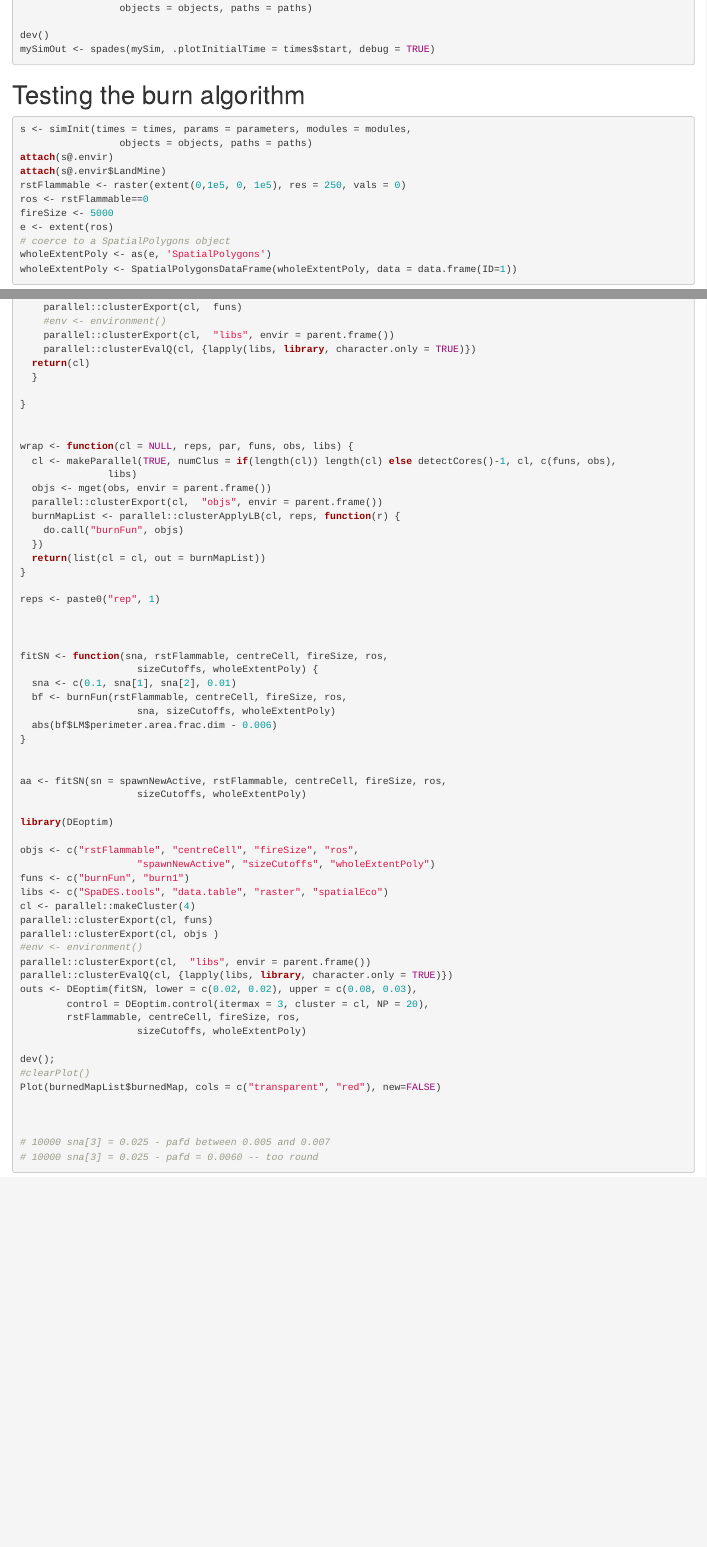
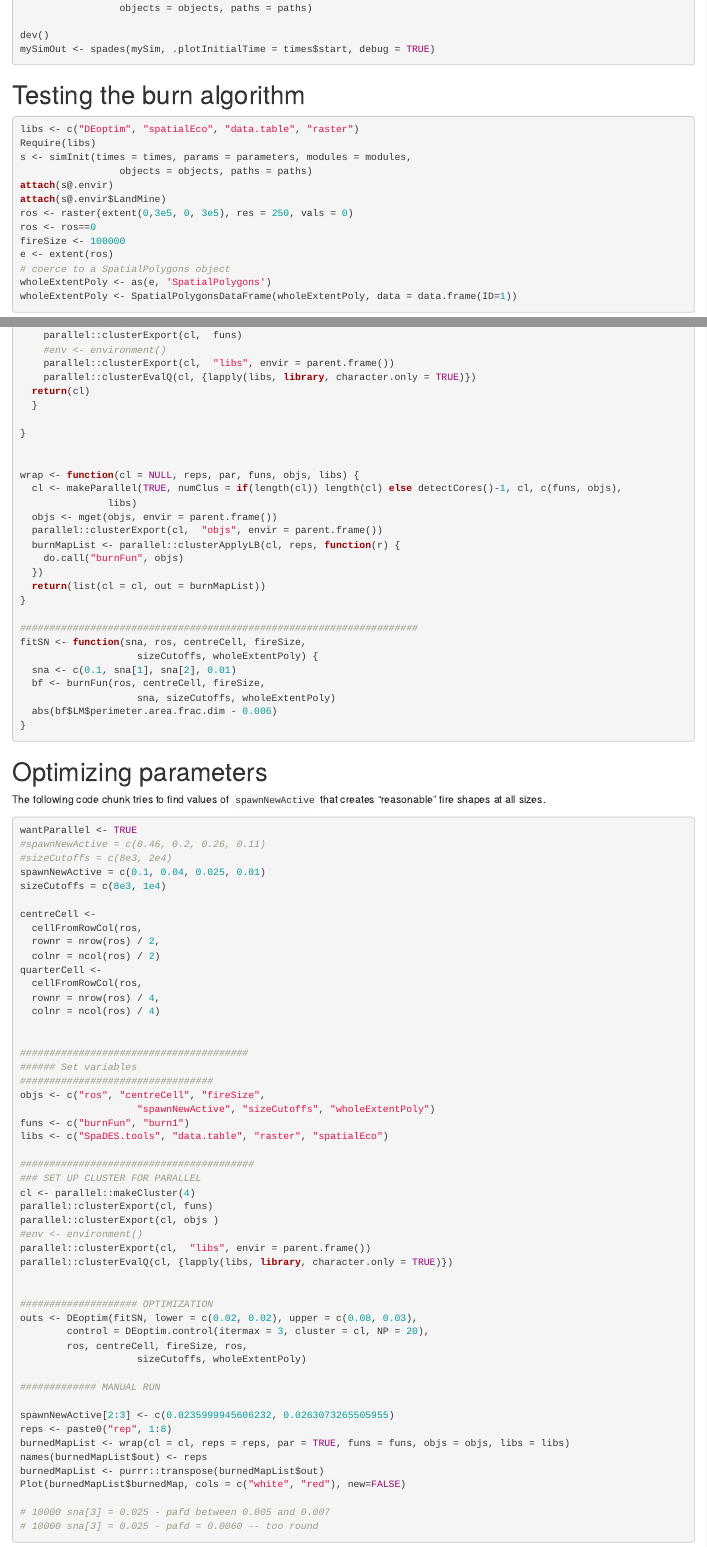
Before and after one commit to PredictiveEcology/LandMine, an R Markdown document (LandMine.Rmd): the page in a window 1100 px wide, from 1480 px down, and a second part further down, joined at a grey line. Rendered offline with R 4.5, knitr and Pandoc, with nearby package versions.

Commit message:
LandMine optimization

````diff
--- a/LandMine.Rmd
+++ b/LandMine.Rmd
@@ -92,13 +92,15 @@ mySimOut <- spades(mySim, .plotInitialTime = times$start, debug = TRUE)
 # Testing the burn algorithm
 
 ```{r testing, eval=FALSE}
+libs <- c("DEoptim", "spatialEco", "data.table", "raster")
+Require(libs)
 s <- simInit(times = times, params = parameters, modules = modules,
                  objects = objects, paths = paths)
 attach(s@.envir)
 attach(s@.envir$LandMine)
-rstFlammable <- raster(extent(0,1e5, 0, 1e5), res = 250, vals = 0)
-ros <- rstFlammable==0
-fireSize <- 5000
+ros <- raster(extent(0,3e5, 0, 3e5), res = 250, vals = 0)
+ros <- ros==0
+fireSize <- 100000
 e <- extent(ros)
 # coerce to a SpatialPolygons object
 wholeExtentPoly <- as(e, 'SpatialPolygons')
@@ -106,4 +108,5 @@ wholeExtentPoly <- SpatialPolygonsDataFrame(wholeExtentPoly, data = data.frame(I
 
 ```
 
+```{r functions}
 
@@ -163,10 +146,10 @@ makeParallel <- function(wantParallel, numClus, cl, funs, libs) {
 }
 
 
-wrap <- function(cl = NULL, reps, par, funs, obs, libs) {
-  cl <- makeParallel(TRUE, numClus = if(length(cl)) length(cl) else detectCores()-1, cl, c(funs, obs),
+wrap <- function(cl = NULL, reps, par, funs, objs, libs) {
+  cl <- makeParallel(TRUE, numClus = if(length(cl)) length(cl) else detectCores()-1, cl, c(funs, objs),
                libs)
-  objs <- mget(obs, envir = parent.frame())
+  objs <- mget(objs, envir = parent.frame())
   parallel::clusterExport(cl,  "objs", envir = parent.frame())
   burnMapList <- parallel::clusterApplyLB(cl, reps, function(r) {
     do.call("burnFun", objs)
@@ -174,44 +157,69 @@ wrap <- function(cl = NULL, reps, par, funs, obs, libs) {
   return(list(cl = cl, out = burnMapList))
 }
 
-reps <- paste0("rep", 1)
-
-
-
-fitSN <- function(sna, rstFlammable, centreCell, fireSize, ros,
+####################################################################
+fitSN <- function(sna, ros, centreCell, fireSize,
                     sizeCutoffs, wholeExtentPoly) {
   sna <- c(0.1, sna[1], sna[2], 0.01)
-  bf <- burnFun(rstFlammable, centreCell, fireSize, ros,
+  bf <- burnFun(ros, centreCell, fireSize,
                     sna, sizeCutoffs, wholeExtentPoly)
   abs(bf$LM$perimeter.area.frac.dim - 0.006)
 }
 
+```
 
-aa <- fitSN(sn = spawnNewActive, rstFlammable, centreCell, fireSize, ros,
-                    sizeCutoffs, wholeExtentPoly)
+# Optimizing parameters
 
-library(DEoptim)
+The following code chunk tries to find values of `spawnNewActive` that creates "reasonable" fire shapes at all sizes.
+```{r fit-values, eval=FALSE}
+wantParallel <- TRUE
+#spawnNewActive = c(0.46, 0.2, 0.26, 0.11)
+#sizeCutoffs = c(8e3, 2e4)
+spawnNewActive = c(0.1, 0.04, 0.025, 0.01)
+sizeCutoffs = c(8e3, 1e4)
 
-objs <- c("rstFlammable", "centreCell", "fireSize", "ros",
+centreCell <-
+  cellFromRowCol(ros,
+  rownr = nrow(ros) / 2,
+  colnr = ncol(ros) / 2)
+quarterCell <-
+  cellFromRowCol(ros,
+  rownr = nrow(ros) / 4,
+  colnr = ncol(ros) / 4)
+
+
+#######################################
+###### Set variables
+#################################
+objs <- c("ros", "centreCell", "fireSize",
                     "spawnNewActive", "sizeCutoffs", "wholeExtentPoly")
 funs <- c("burnFun", "burn1")
 libs <- c("SpaDES.tools", "data.table", "raster", "spatialEco")
+
+########################################
+### SET UP CLUSTER FOR PARALLEL
 cl <- parallel::makeCluster(4)
 parallel::clusterExport(cl, funs)
 parallel::clusterExport(cl, objs )
 #env <- environment()
 parallel::clusterExport(cl,  "libs", envir = parent.frame())
 parallel::clusterEvalQ(cl, {lapply(libs, library, character.only = TRUE)})
+
+
+#################### OPTIMIZATION
 outs <- DEoptim(fitSN, lower = c(0.02, 0.02), upper = c(0.08, 0.03),
         control = DEoptim.control(itermax = 3, cluster = cl, NP = 20),
-        rstFlammable, centreCell, fireSize, ros,
+        ros, centreCell, fireSize, ros,
                     sizeCutoffs, wholeExtentPoly)
 
-dev();
-#clearPlot()
-Plot(burnedMapList$burnedMap, cols = c("transparent", "red"), new=FALSE)
+############# MANUAL RUN
 
-
+spawnNewActive[2:3] <- c(0.0235999945606232, 0.0263073265505955)
+reps <- paste0("rep", 1:8)
+burnedMapList <- wrap(cl = cl, reps = reps, par = TRUE, funs = funs, objs = objs, libs = libs)
+names(burnedMapList$out) <- reps
+burnedMapList <- purrr::transpose(burnedMapList$out)
+Plot(burnedMapList$burnedMap, cols = c("white", "red"), new=FALSE)
 
 # 10000 sna[3] = 0.025 - pafd between 0.005 and 0.007
 # 10000 sna[3] = 0.025 - pafd = 0.0060 -- too round
````
Also changed, not shown: LandMine.Rmd (26 more changed lines).
